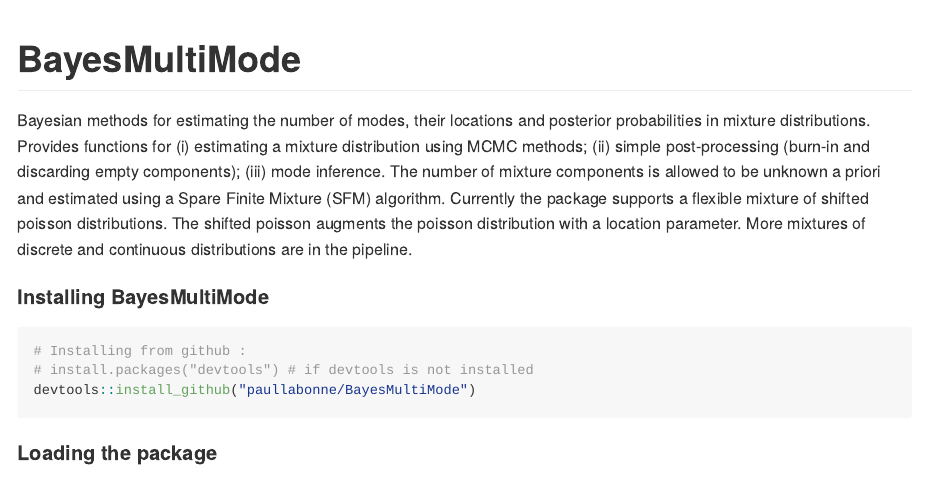
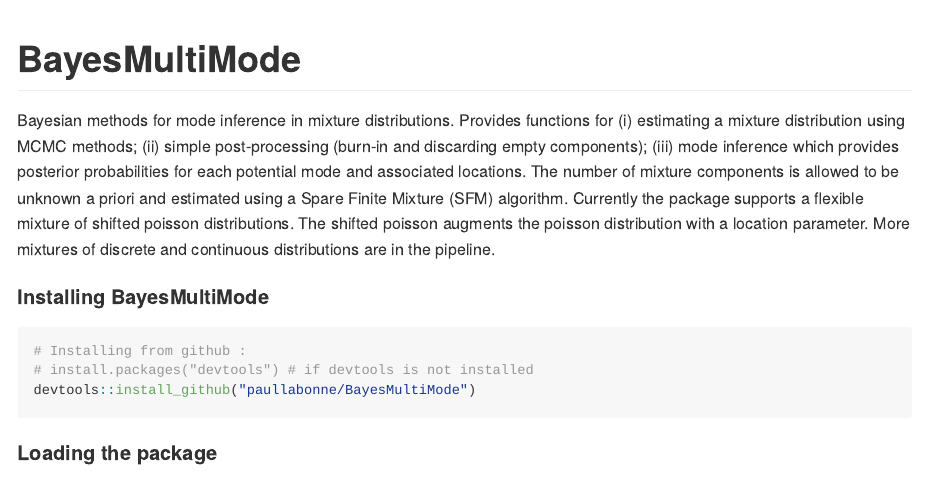
Before and after one commit to paullabonne/BayesMultiMode, an R Markdown document (README.Rmd): the page in a window 1100 px wide, from its top. The pictures show the output file README.md that the author committed with the source, drawn offline in the style of GitHub.

Commit message:
fix description

````diff
--- a/README.Rmd
+++ b/README.Rmd
@@ -8,7 +8,7 @@ bibliography: inst/REFERENCES.bib
 knitr::opts_chunk$set(dpi=600)
 ```
 
-Bayesian methods for estimating the number of modes, their locations and posterior probabilities in mixture distributions. Provides functions for (i) estimating a mixture distribution using MCMC methods; (ii) simple post-processing (burn-in and discarding empty components); (iii) mode inference. The number of mixture components is allowed to be unknown a priori and estimated using a Spare Finite Mixture (SFM) algorithm. Currently the package supports a flexible mixture of shifted poisson distributions. The shifted poisson augments the poisson distribution with a location parameter. More mixtures of discrete and continuous distributions are in the pipeline.
+Bayesian methods for mode inference in mixture distributions. Provides functions for (i) estimating a mixture distribution using MCMC methods; (ii) simple post-processing (burn-in and discarding empty components); (iii) mode inference which provides posterior probabilities for each potential mode and associated locations. The number of mixture components is allowed to be unknown a priori and estimated using a Spare Finite Mixture (SFM) algorithm. Currently the package supports a flexible mixture of shifted poisson distributions. The shifted poisson augments the poisson distribution with a location parameter. More mixtures of discrete and continuous distributions are in the pipeline.
 
 #### Installing BayesMultiMode
 ```{r, eval = FALSE}
````
Also changed, not shown: README.md, 1 other file.
